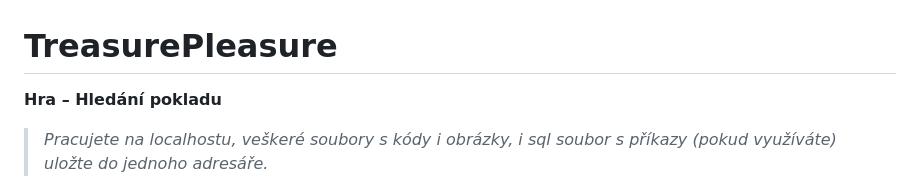
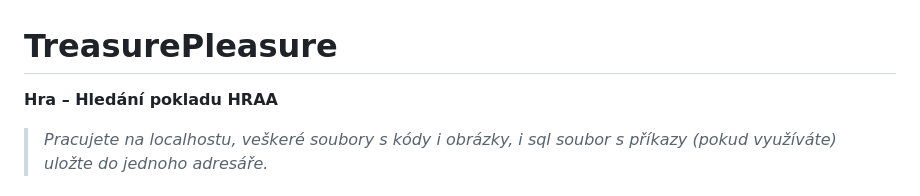
Before and after one commit to dolezalll/TreasurePleasure, a Markdown page: README.md, the part around the change. Rendered like a GitHub page.

```diff
--- a/README.md
+++ b/README.md
@@ -1,7 +1,7 @@
 # TreasurePleasure
 
 
-**Hra – Hledání pokladu**
+**Hra – Hledání pokladu HRAA**
 
 > *Pracujete na localhostu, veškeré soubory s kódy i obrázky, i sql soubor s příkazy (pokud využíváte) uložte do jednoho adresáře.*
 
```
